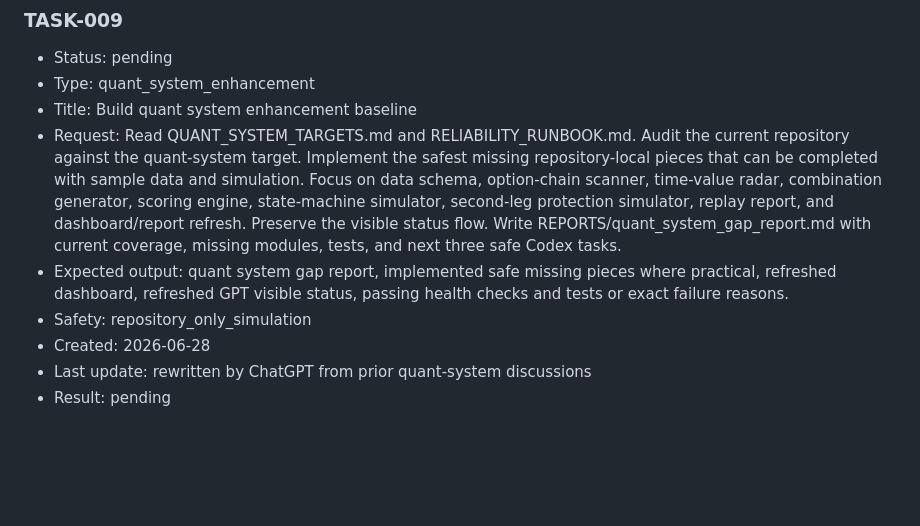
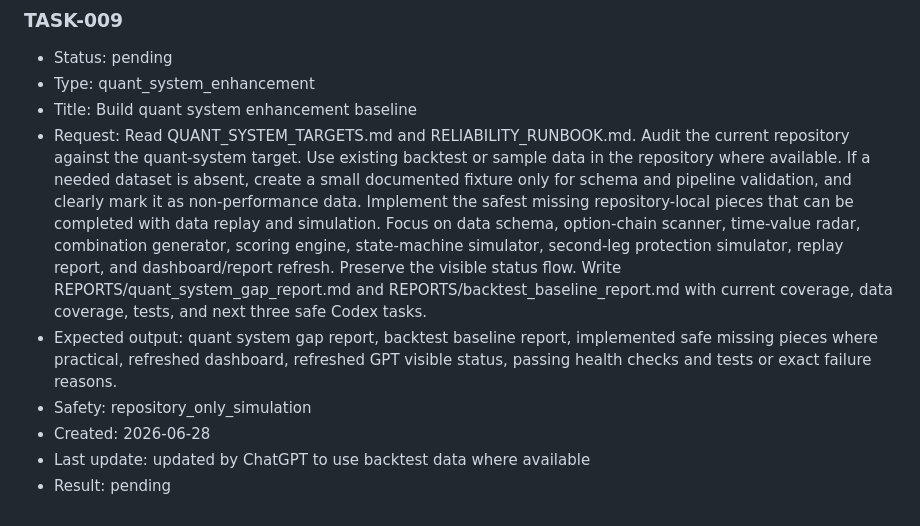
Before and after one commit to liyuanqiang-spec/-, a Markdown page: TASK_QUEUE.md, the part around the change. GitHub-like rendering; blank space fills up the shorter version.

Commit message:
Update TASK-009 to use backtest data baseline

```diff
--- a/TASK_QUEUE.md
+++ b/TASK_QUEUE.md
@@ -75,9 +75,9 @@ Worker rule: execute the first task whose Status is `pending` and whose Safety i
 - Status: pending
 - Type: quant_system_enhancement
 - Title: Build quant system enhancement baseline
-- Request: Read QUANT_SYSTEM_TARGETS.md and RELIABILITY_RUNBOOK.md. Audit the current repository against the quant-system target. Implement the safest missing repository-local pieces that can be completed with sample data and simulation. Focus on data schema, option-chain scanner, time-value radar, combination generator, scoring engine, state-machine simulator, second-leg protection simulator, replay report, and dashboard/report refresh. Preserve the visible status flow. Write REPORTS/quant_system_gap_report.md with current coverage, missing modules, tests, and next three safe Codex tasks.
-- Expected output: quant system gap report, implemented safe missing pieces where practical, refreshed dashboard, refreshed GPT visible status, passing health checks and tests or exact failure reasons.
+- Request: Read QUANT_SYSTEM_TARGETS.md and RELIABILITY_RUNBOOK.md. Audit the current repository against the quant-system target. Use existing backtest or sample data in the repository where available. If a needed dataset is absent, create a small documented fixture only for schema and pipeline validation, and clearly mark it as non-performance data. Implement the safest missing repository-local pieces that can be completed with data replay and simulation. Focus on data schema, option-chain scanner, time-value radar, combination generator, scoring engine, state-machine simulator, second-leg protection simulator, replay report, and dashboard/report refresh. Preserve the visible status flow. Write REPORTS/quant_system_gap_report.md and REPORTS/backtest_baseline_report.md with current coverage, data coverage, tests, and next three safe Codex tasks.
+- Expected output: quant system gap report, backtest baseline report, implemented safe missing pieces where practical, refreshed dashboard, refreshed GPT visible status, passing health checks and tests or exact failure reasons.
 - Safety: repository_only_simulation
 - Created: 2026-06-28
-- Last update: rewritten by ChatGPT from prior quant-system discussions
+- Last update: updated by ChatGPT to use backtest data where available
 - Result: pending
```
